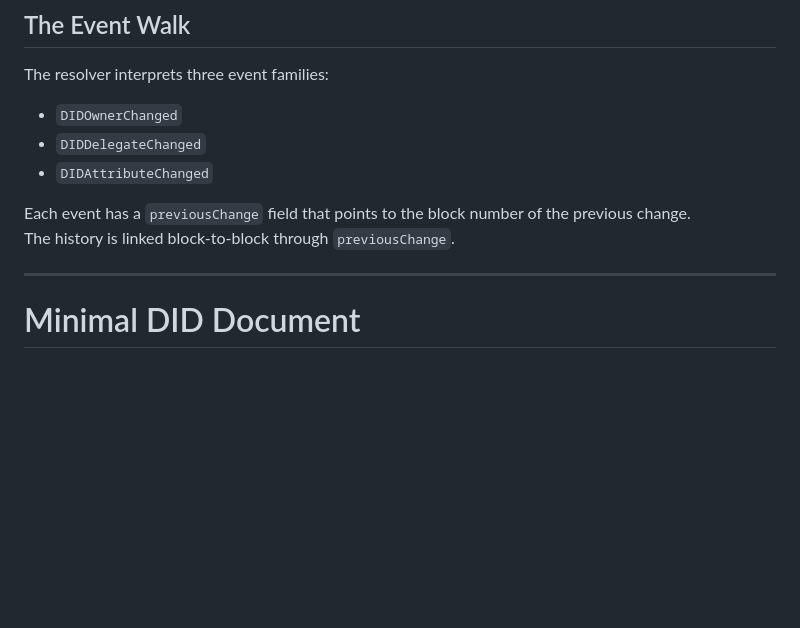
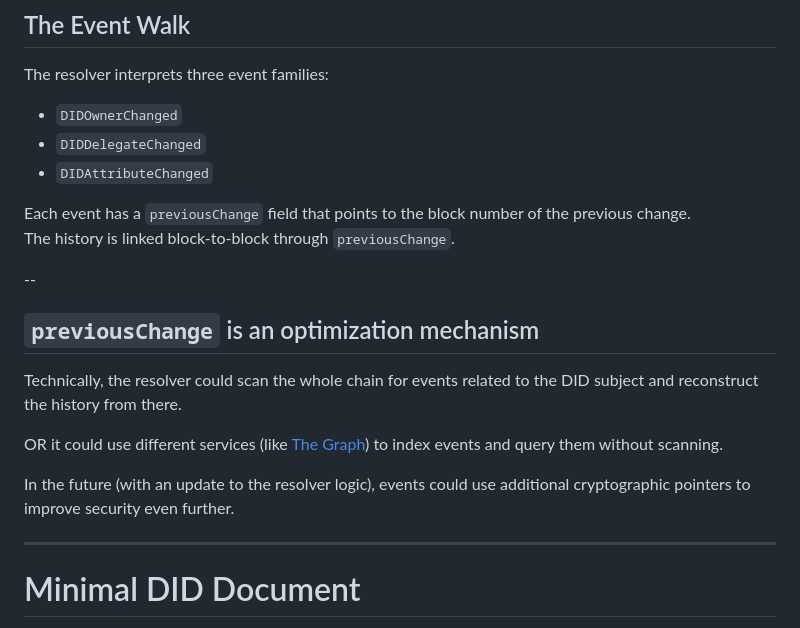
Before and after one commit to mirceanis/ethr-intro, a Markdown page: slides.md, the part around the change. Rendered like a GitHub page; blank space fills up the shorter version.

Commit message:
add slide explaining previousChange as an optimization mechanism

```diff
--- a/slides.md
+++ b/slides.md
@@ -323,6 +323,16 @@ The resolver interprets three event families:
 Each event has a `previousChange` field that points to the block number of the previous change.<br/>
 The history is linked block-to-block through `previousChange`.
 
+--
+
+## `previousChange` is an optimization mechanism
+
+Technically, the resolver could scan the whole chain for events related to the DID subject and reconstruct the history from there.
+
+OR it could use different services (like [The Graph](https://thegraph.com/)) to index events and query them without scanning.
+
+In the future (with an update to the resolver logic), events could use additional cryptographic pointers to improve security even further.
+
 ---
 
 # Minimal DID Document
```
